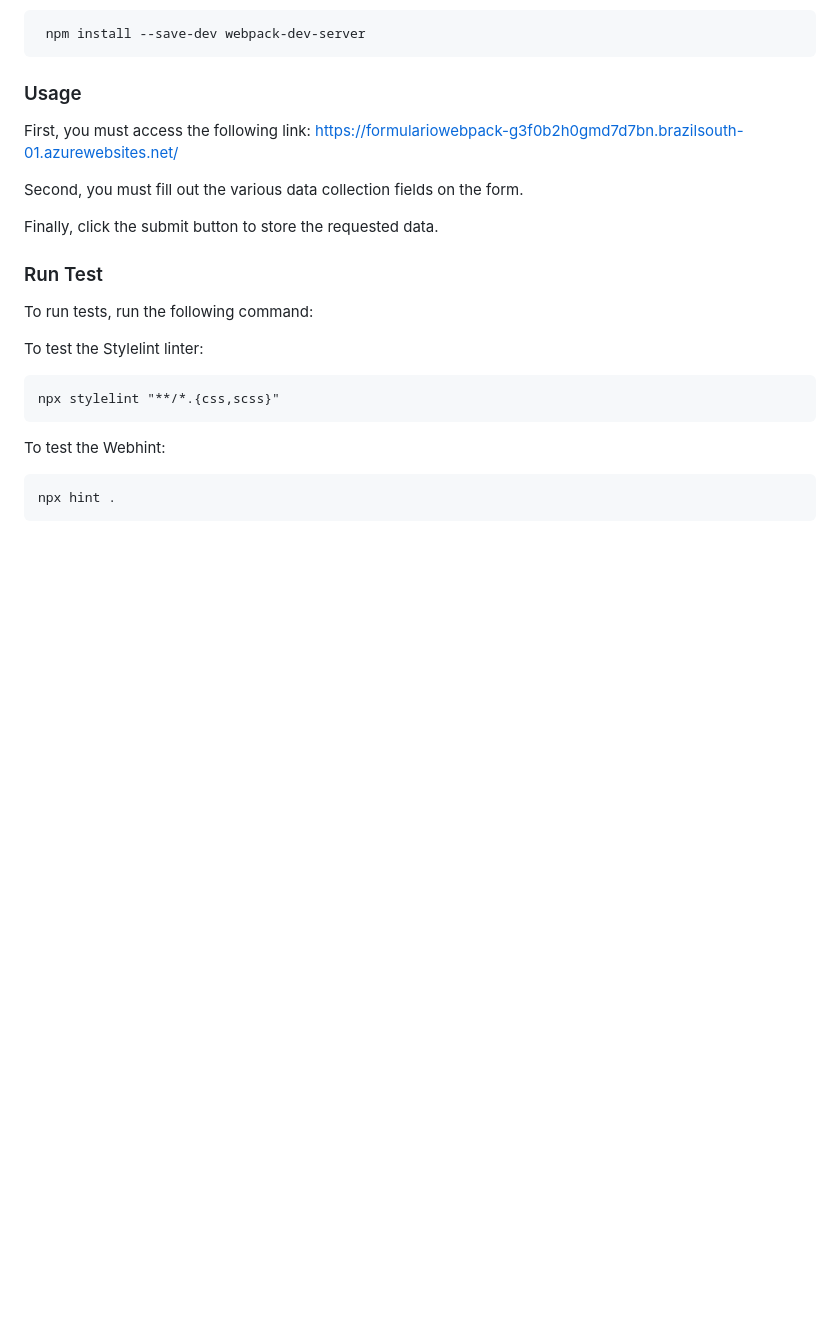
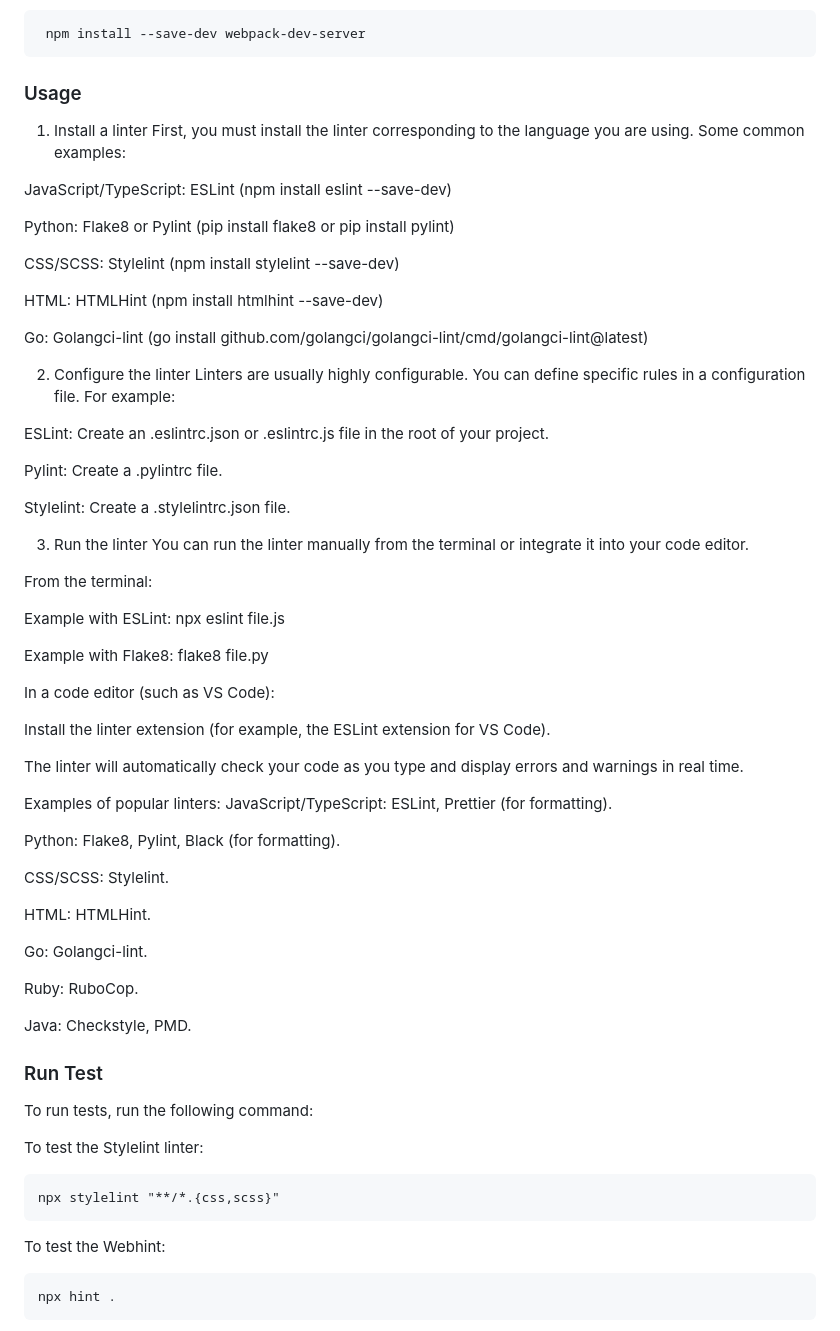
Before and after one commit to SebastianGutierrez23/clasemiercoles, a Markdown page: README.md, the part around the change. GitHub-like rendering; blank space fills up the shorter version.

```diff
--- a/README.md
+++ b/README.md
@@ -150,12 +150,57 @@ Webpack dev server
 
 ### Usage
 
-First, you must access the following link: https://formulariowebpack-g3f0b2h0gmd7d7bn.brazilsouth-01.azurewebsites.net/
+1. Install a linter
+First, you must install the linter corresponding to the language you are using. Some common examples:
 
-Second, you must fill out the various data collection fields on the form.
+JavaScript/TypeScript: ESLint (npm install eslint --save-dev)
 
-Finally, click the submit button to store the requested data.
+Python: Flake8 or Pylint (pip install flake8 or pip install pylint)
 
+CSS/SCSS: Stylelint (npm install stylelint --save-dev)
+
+HTML: HTMLHint (npm install htmlhint --save-dev)
+
+Go: Golangci-lint (go install github.com/golangci/golangci-lint/cmd/golangci-lint@latest)
+
+2. Configure the linter
+Linters are usually highly configurable. You can define specific rules in a configuration file. For example:
+
+ESLint: Create an .eslintrc.json or .eslintrc.js file in the root of your project.
+
+Pylint: Create a .pylintrc file.
+
+Stylelint: Create a .stylelintrc.json file.
+
+3. Run the linter
+You can run the linter manually from the terminal or integrate it into your code editor.
+
+From the terminal:
+
+Example with ESLint: npx eslint file.js
+
+Example with Flake8: flake8 file.py
+
+In a code editor (such as VS Code):
+
+Install the linter extension (for example, the ESLint extension for VS Code).
+
+The linter will automatically check your code as you type and display errors and warnings in real time.
+
+Examples of popular linters:
+JavaScript/TypeScript: ESLint, Prettier (for formatting).
+
+Python: Flake8, Pylint, Black (for formatting).
+
+CSS/SCSS: Stylelint.
+
+HTML: HTMLHint.
+
+Go: Golangci-lint.
+
+Ruby: RuboCop.
+
+Java: Checkstyle, PMD.
 
 ### Run Test
 
```
